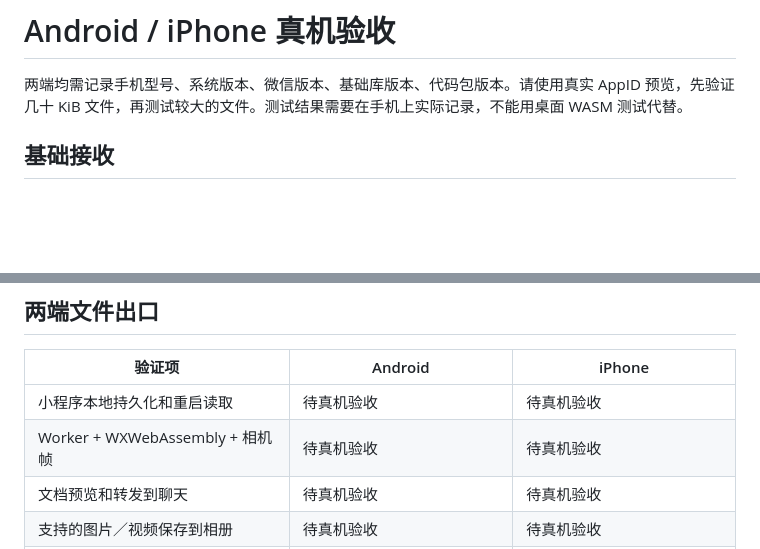
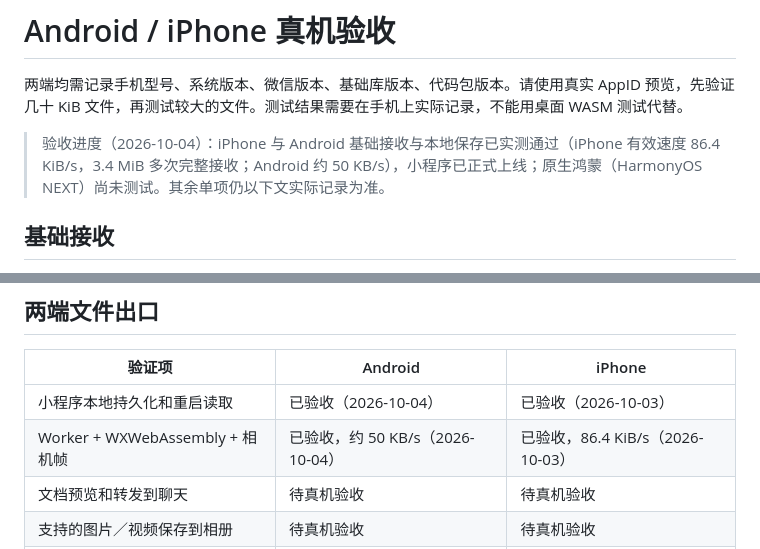
Before and after one commit to lejw0925/wechat-libcimbar, a Markdown page: docs/device-testing.md, 2 parts joined by grey strips. GitHub-like rendering; blank space fills up the shorter version.

```diff
--- a/docs/device-testing.md
+++ b/docs/device-testing.md
@@ -1,6 +1,8 @@
 # Android / iPhone 真机验收
 
 两端均需记录手机型号、系统版本、微信版本、基础库版本、代码包版本。请使用真实 AppID 预览，先验证几十 KiB 文件，再测试较大的文件。测试结果需要在手机上实际记录，不能用桌面 WASM 测试代替。
+
+> 验收进度（2026-10-04）：iPhone 与 Android 基础接收与本地保存已实测通过（iPhone 有效速度 86.4 KiB/s，3.4 MiB 多次完整接收；Android 约 50 KB/s），小程序已正式上线；原生鸿蒙（HarmonyOS NEXT）尚未测试。其余单项仍以下文实际记录为准。
 
 ## 基础接收
 
@@ -39,8 +41,8 @@
 
 | 验证项 | Android | iPhone |
 | --- | --- | --- |
-| 小程序本地持久化和重启读取 | 待真机验收 | 待真机验收 |
-| Worker + WXWebAssembly + 相机帧 | 待真机验收 | 待真机验收 |
+| 小程序本地持久化和重启读取 | 已验收（2026-10-04） | 已验收（2026-10-03） |
+| Worker + WXWebAssembly + 相机帧 | 已验收，约 50 KB/s（2026-10-04） | 已验收，86.4 KiB/s（2026-10-03） |
 | 文档预览和转发到聊天 | 待真机验收 | 待真机验收 |
 | 支持的图片／视频保存到相册 | 待真机验收 | 待真机验收 |
 | 聊天文件菜单的系统另存能力 | 依微信版本和文件类型实际记录 | 依微信版本和文件类型实际记录 |
```
Also changed, not shown: README.en.md (+5 -5 lines), README.md (+5 -5 lines), docs/images/miniprogram-code.png.
